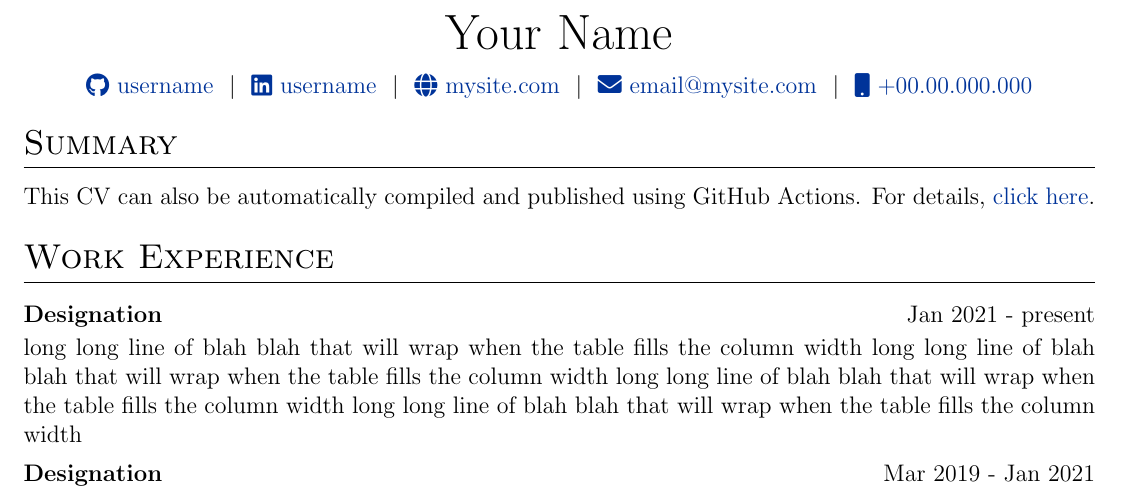
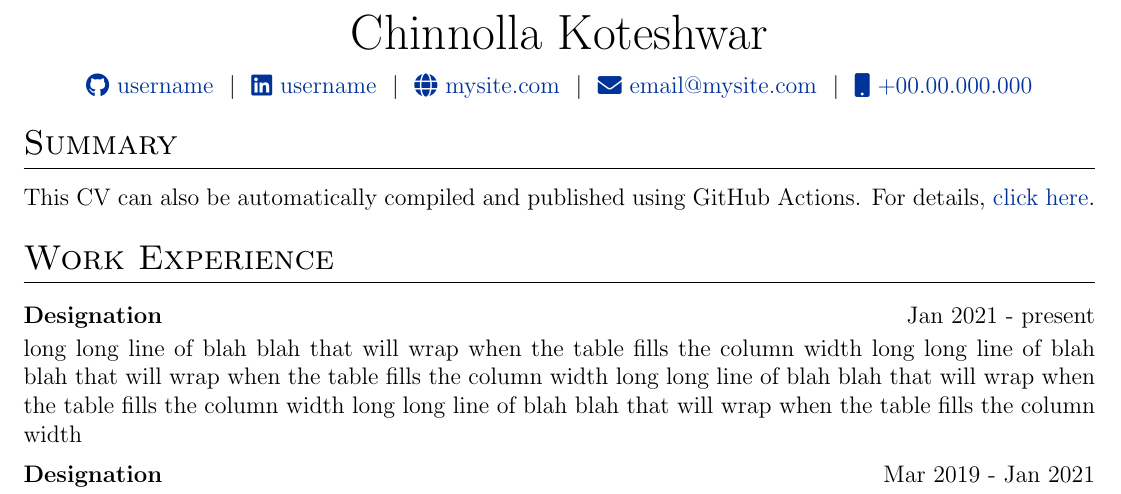
Before and after one commit to KoteshwarChinnolla/DOC, a LaTeX CV (cv.tex): part of the page, cut at the place of the change. Compiled offline with pdfLaTeX.

Commit message:
Update name and GitHub link in cv.tex

```diff
--- a/cv.tex
+++ b/cv.tex
@@ -142,8 +142,8 @@
 % \end{tabularx}
 
 \begin{tabularx}{\linewidth}{@{} C @{}}
-\Huge{Your Name} \\[7.5pt]
-\href{https://github.com/username}{\raisebox{-0.05\height}\faGithub\ username} \ $|$ \
+\Huge{Chinnolla Koteshwar} \\[7.5pt]
+\href{https://github.com/koteshwarchinnolla}{\raisebox{-0.05\height}\faGithub\ username} \ $|$ \
 \href{https://linkedin.com/in/username}{\raisebox{-0.05\height}\faLinkedin\ username} \ $|$ \
 \href{https://mysite.com}{\raisebox{-0.05\height}\faGlobe \ mysite.com} \ $|$ \
 \href{mailto:email@mysite.com}{\raisebox{-0.05\height}\faEnvelope \ email@mysite.com} \ $|$ \
```
